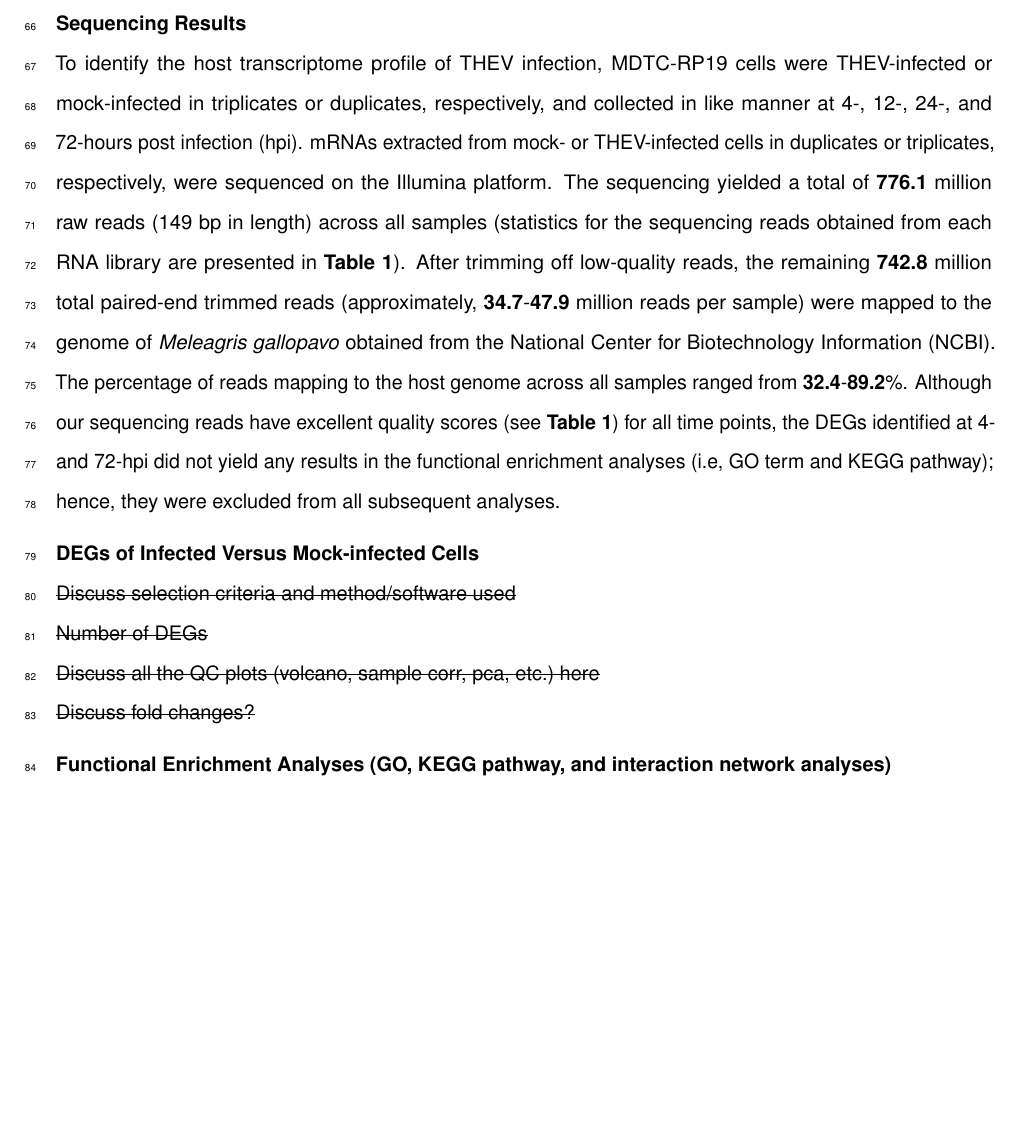
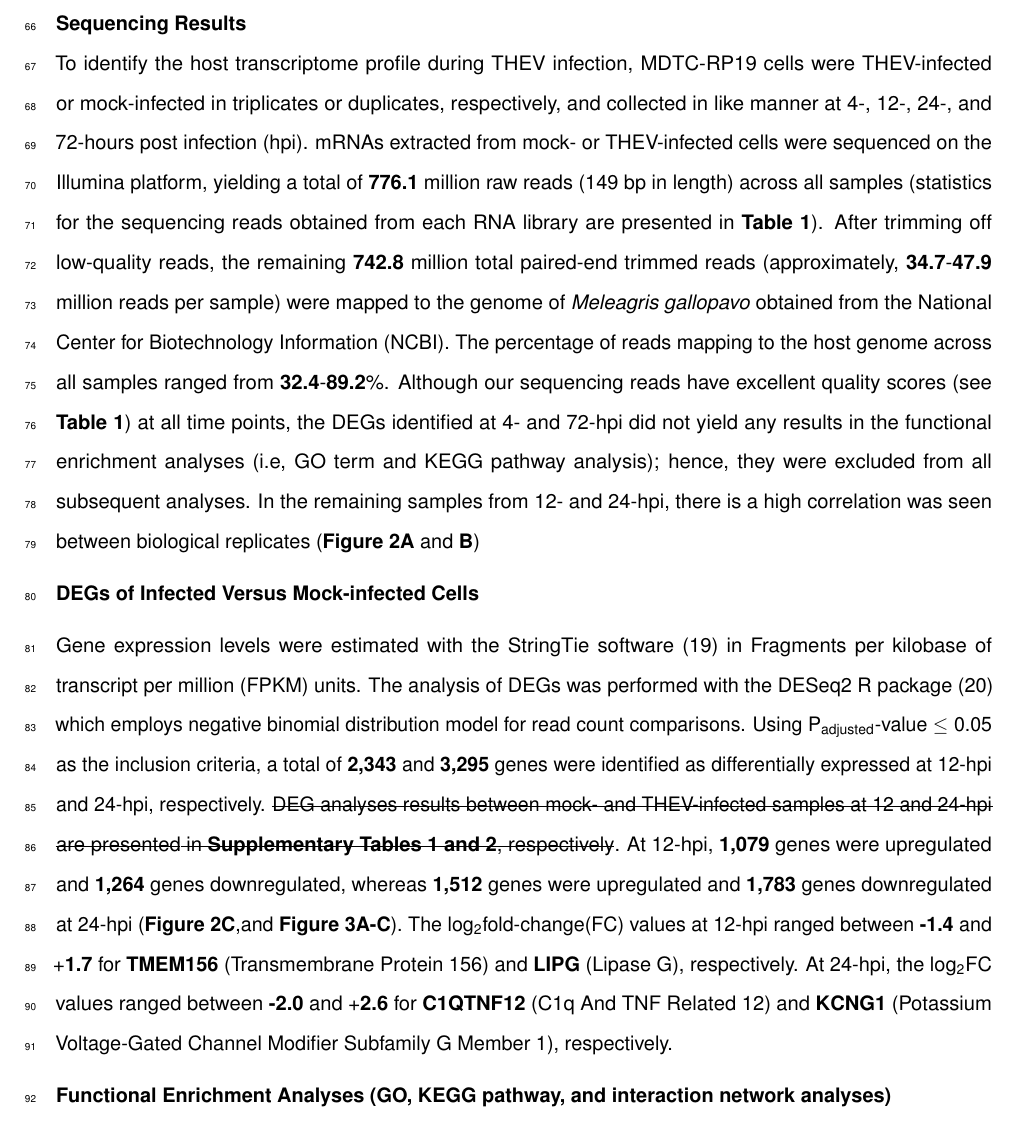
Before and after one commit to Abraham-Quaye/host_rna_seq, a LaTeX document (infected_host_trxptome.tex): part of page 5 of 19 before the commit and part of page 5 of 20 after it, cut so that both start at the same text, the shorter picture padded with empty space. Compiled offline with pdfLaTeX.

```diff
--- a/infected_host_trxptome.tex
+++ b/infected_host_trxptome.tex
@@ -258,31 +258,49 @@
 \subsection{RESULTS}\label{results}
 
 \textbf{Sequencing Results}\\
-To identify the host transcriptome profile of THEV infection, MDTC-RP19
-cells were THEV-infected or mock-infected in triplicates or duplicates,
-respectively, and collected in like manner at 4-, 12-, 24-, and 72-hours
-post infection (hpi). mRNAs extracted from mock- or THEV-infected cells
-in duplicates or triplicates, respectively, were sequenced on the
-Illumina platform. The sequencing yielded a total of \textbf{776.1}
-million raw reads (149 bp in length) across all samples (statistics for
-the sequencing reads obtained from each RNA library are presented in
-\textbf{Table 1}). After trimming off low-quality reads, the remaining
-\textbf{742.8} million total paired-end trimmed reads (approximately,
-\textbf{34.7}-\textbf{47.9} million reads per sample) were mapped to the
-genome of \emph{Meleagris gallopavo} obtained from the National Center
-for Biotechnology Information (NCBI). The percentage of reads mapping to
-the host genome across all samples ranged from
-\textbf{32.4}-\textbf{89.2}\%. Although our sequencing reads have
-excellent quality scores (see \textbf{Table 1}) for all time points, the
-DEGs identified at 4- and 72-hpi did not yield any results in the
-functional enrichment analyses (i.e, GO term and KEGG pathway); hence,
-they were excluded from all subsequent analyses.
+To identify the host transcriptome profile during THEV infection,
+MDTC-RP19 cells were THEV-infected or mock-infected in triplicates or
+duplicates, respectively, and collected in like manner at 4-, 12-, 24-,
+and 72-hours post infection (hpi). mRNAs extracted from mock- or
+THEV-infected cells were sequenced on the Illumina platform, yielding a
+total of \textbf{776.1} million raw reads (149 bp in length) across all
+samples (statistics for the sequencing reads obtained from each RNA
+library are presented in \textbf{Table 1}). After trimming off
+low-quality reads, the remaining \textbf{742.8} million total paired-end
+trimmed reads (approximately, \textbf{34.7}-\textbf{47.9} million reads
+per sample) were mapped to the genome of \emph{Meleagris gallopavo}
+obtained from the National Center for Biotechnology Information (NCBI).
+The percentage of reads mapping to the host genome across all samples
+ranged from \textbf{32.4}-\textbf{89.2}\%. Although our sequencing reads
+have excellent quality scores (see \textbf{Table 1}) at all time points,
+the DEGs identified at 4- and 72-hpi did not yield any results in the
+functional enrichment analyses (i.e, GO term and KEGG pathway analysis);
+hence, they were excluded from all subsequent analyses. In the remaining
+samples from 12- and 24-hpi, there is a high correlation was seen
+between biological replicates (\textbf{Figure 2A} and \textbf{B})
 
-\textbf{DEGs of Infected Versus Mock-infected Cells}\\
-\st{Discuss selection criteria and method/software used}\\
-\st{Number of DEGs}\\
-\st{Discuss all the QC plots (volcano, sample corr, pca, etc.) here}\\
-\st{Discuss fold changes?}
+\textbf{DEGs of Infected Versus Mock-infected Cells}
+
+Gene expression levels were estimated with the StringTie software (19)
+in Fragments per kilobase of transcript per million (FPKM) units. The
+analysis of DEGs was performed with the DESeq2 R package (20) which
+employs negative binomial distribution model for read count comparisons.
+Using P\textsubscript{adjusted}-value \(\leq\) 0.05 as the inclusion
+criteria, a total of \textbf{2,343} and \textbf{3,295} genes were
+identified as differentially expressed at 12-hpi and 24-hpi,
+respectively. \st{DEG analyses results between mock- and THEV-infected
+samples at 12 and 24-hpi are presented in \textbf{Supplementary Tables 1
+and 2}, respectively}. At 12-hpi, \textbf{1,079} genes were upregulated
+and \textbf{1,264} genes downregulated, whereas \textbf{1,512} genes
+were upregulated and \textbf{1,783} genes downregulated at 24-hpi
+(\textbf{Figure 2C},and \textbf{Figure 3A-C}). The
+log\textsubscript{2}fold-change(FC) values at 12-hpi ranged between
+\textbf{-1.4} and +\textbf{1.7} for \textbf{TMEM156} (Transmembrane
+Protein 156) and \textbf{LIPG} (Lipase G), respectively. At 24-hpi, the
+log\textsubscript{2}FC values ranged between \textbf{-2.0} and
++\textbf{2.6} for \textbf{C1QTNF12} (C1q And TNF Related 12) and
+\textbf{KCNG1} (Potassium Voltage-Gated Channel Modifier Subfamily G
+Member 1), respectively.
 
 \textbf{Functional Enrichment Analyses (GO, KEGG pathway, and
 interaction network analyses)}\\
```
Also changed, not shown: infected_host_trxptome.pdf, infected_host_trxptome.tex (83 more changed lines), 2 other files.
